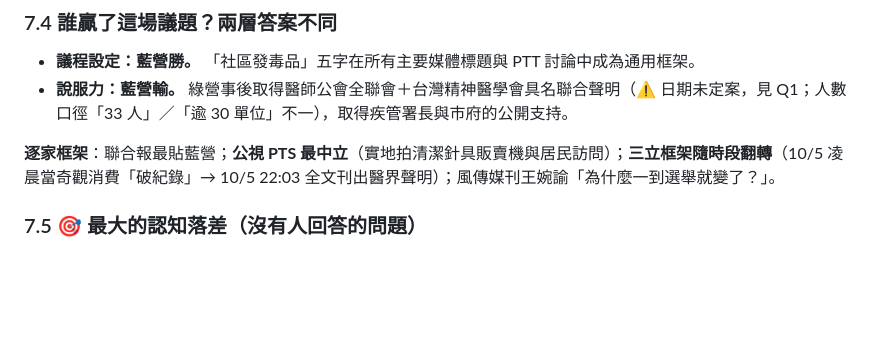
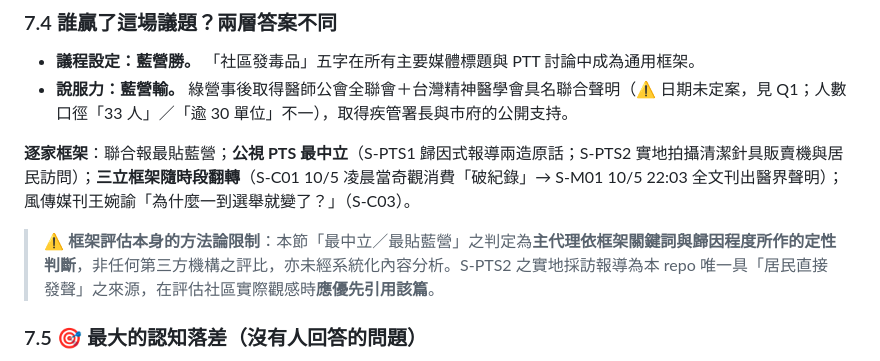
Before and after one commit to samson1357924/taipei-2026-drug-policy-dispute, a Markdown page: docs/00-綜合分析報告.md, the part around the change. Drawn GitHub-style; blank space fills up the shorter version.

Commit message:
fix: 媒體框架判斷補上來源編號與方法論限制
RV1 審查指出 S-PTS1/S-PTS2 定義於 registry 但未被任何檔案引用。
經查，主報告 §7.4「公視 PTS 最中立」之判斷確實未掛編號。

修正：
- 逐家框架段落補上 S-PTS1／S-PTS2／S-C01／S-M01／S-C03 編號
- 新增方法論限制警語：該節「最中立／最貼藍營」為主代理定性判斷，
  非第三方機構評比，亦未經系統化內容分析
- 註明 S-PTS2 為本 repo 唯一具「居民直接發聲」之來源，
  評估社區實際觀感時應優先引用

```diff
--- a/docs/00-綜合分析報告.md
+++ b/docs/00-綜合分析報告.md
@@ -341,7 +341,9 @@
 - **議程設定：藍營勝。** 「社區發毒品」五字在所有主要媒體標題與 PTT 討論中成為通用框架。
 - **說服力：藍營輸。** 綠營事後取得醫師公會全聯會＋台灣精神醫學會具名聯合聲明（⚠️ 日期未定案，見 Q1；人數口徑「33 人」／「逾 30 單位」不一），取得疾管署長與市府的公開支持。
 
-**逐家框架**：聯合報最貼藍營；**公視 PTS 最中立**（實地拍清潔針具販賣機與居民訪問）；**三立框架隨時段翻轉**（10/5 凌晨當奇觀消費「破紀錄」→ 10/5 22:03 全文刊出醫界聲明）；風傳媒刊王婉諭「為什麼一到選舉就變了？」。
+**逐家框架**：聯合報最貼藍營；**公視 PTS 最中立**（S-PTS1 歸因式報導兩造原話；S-PTS2 實地拍攝清潔針具販賣機與居民訪問）；**三立框架隨時段翻轉**（S-C01 10/5 凌晨當奇觀消費「破紀錄」→ S-M01 10/5 22:03 全文刊出醫界聲明）；風傳媒刊王婉諭「為什麼一到選舉就變了？」（S-C03）。
+
+> ⚠️ **框架評估本身的方法論限制**：本節「最中立／最貼藍營」之判定為**主代理依框架關鍵詞與歸因程度所作的定性判斷**，非任何第三方機構之評比，亦未經系統化內容分析。S-PTS2 之實地採訪報導為本 repo 唯一具「居民直接發聲」之來源，在評估社區實際觀感時**應優先引用該篇**。
 
 ### 7.5 🎯 最大的認知落差（沒有人回答的問題）
 
```
